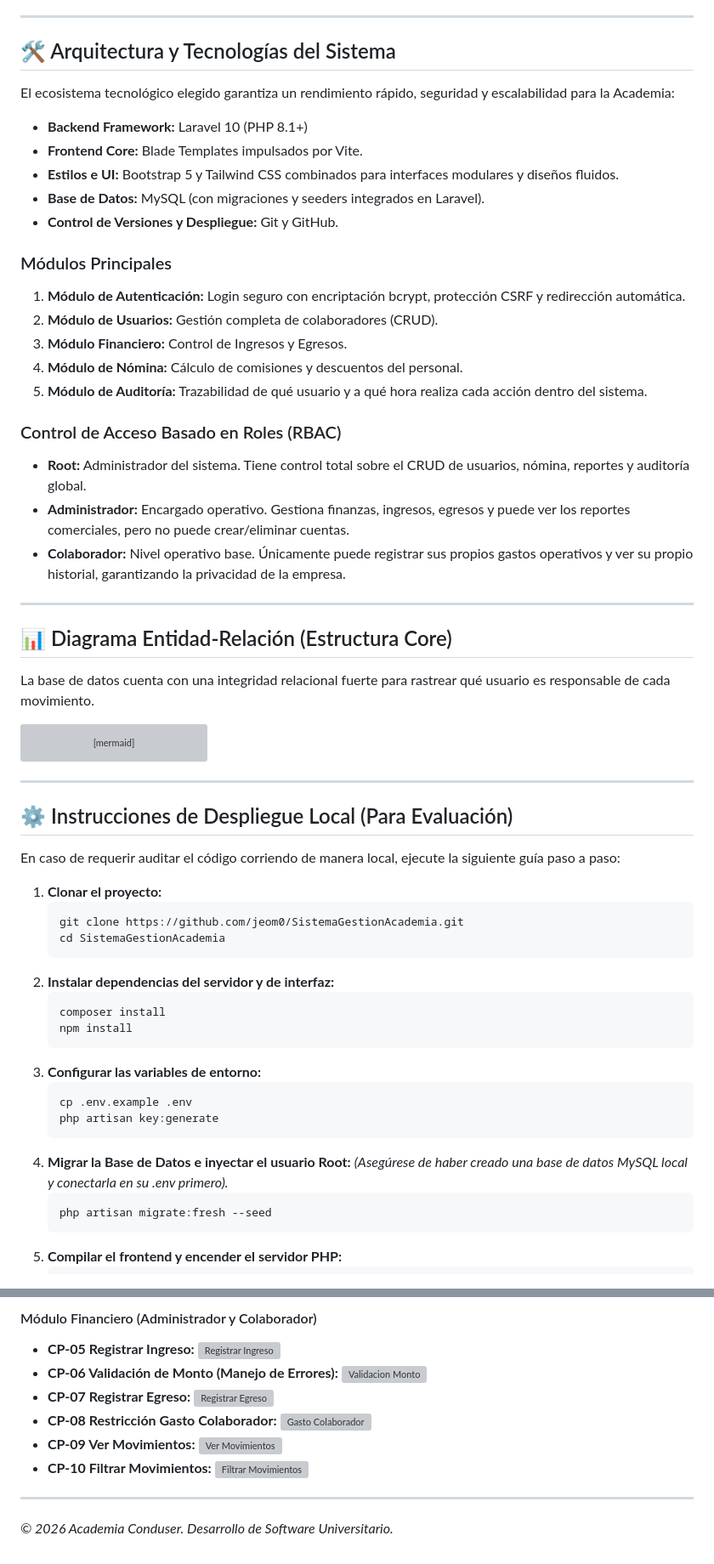
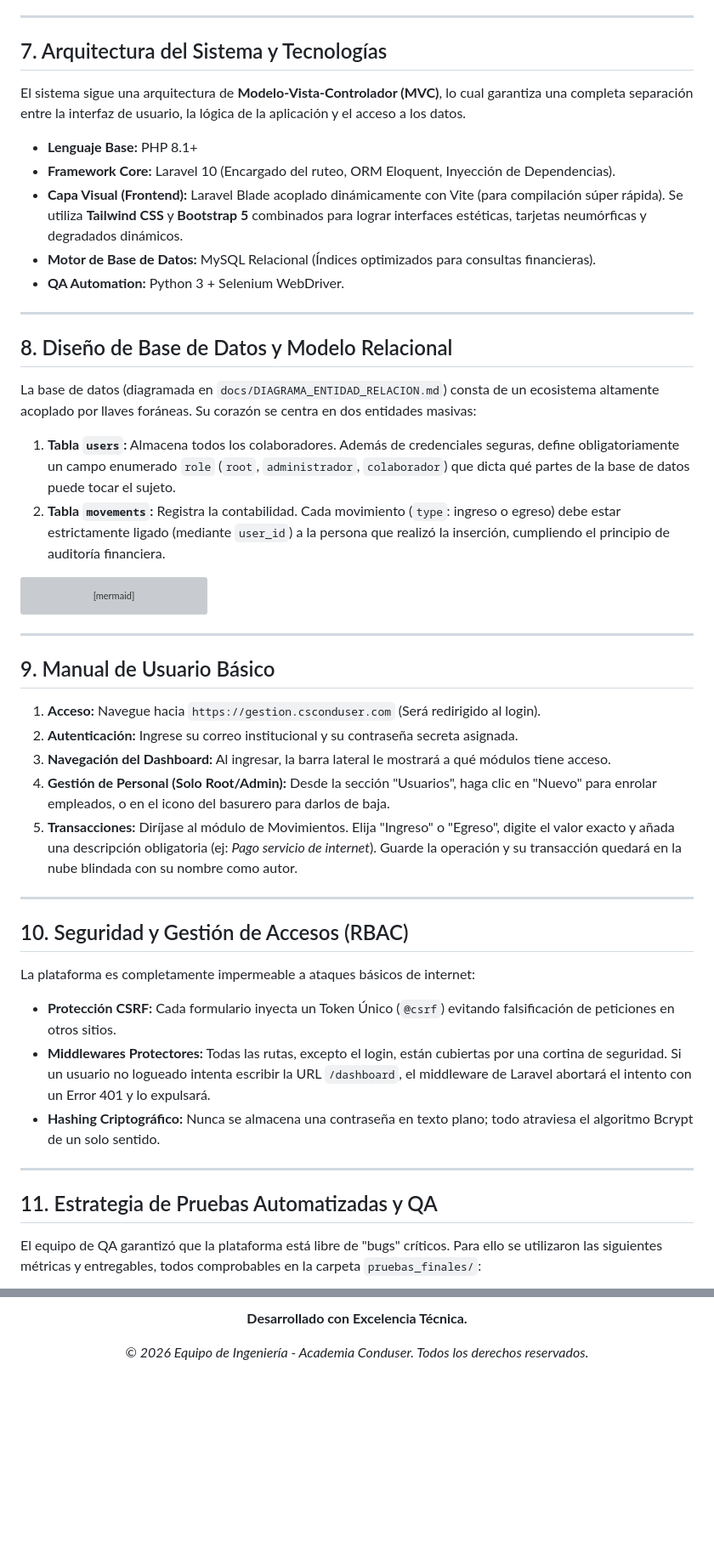
Before and after one commit to jeom0/SistemaGestionAcademia, a Markdown page: README.md, 2 parts joined by grey strips. Shown at 85% size. Rendered like a GitHub page; blank space fills up the shorter version; grey boxes are pictures that could not be loaded.

````diff
--- a/README.md
+++ b/README.md
@@ -78,32 +114,24 @@ El sistema fue sometido a pruebas funcionales, pruebas de UI con Interfaz Gráfi
 
 ---
 
-## 🛠 Arquitectura y Tecnologías del Sistema
+## 7. Arquitectura del Sistema y Tecnologías
 
-El ecosistema tecnológico elegido garantiza un rendimiento rápido, seguridad y escalabilidad para la Academia:
-- **Backend Framework:** Laravel 10 (PHP 8.1+)
-- **Frontend Core:** Blade Templates impulsados por Vite.
-- **Estilos e UI:** Bootstrap 5 y Tailwind CSS combinados para interfaces modulares y diseños fluidos.
-- **Base de Datos:** MySQL (con migraciones y seeders integrados en Laravel).
-- **Control de Versiones y Despliegue:** Git y GitHub.
+El sistema sigue una arquitectura de **Modelo-Vista-Controlador (MVC)**, lo cual garantiza una completa separación entre la interfaz de usuario, la lógica de la aplicación y el acceso a los datos.
 
-### Módulos Principales
-1. **Módulo de Autenticación:** Login seguro con encriptación bcrypt, protección CSRF y redirección automática.
-2. **Módulo de Usuarios:** Gestión completa de colaboradores (CRUD).
-3. **Módulo Financiero:** Control de Ingresos y Egresos.
-4. **Módulo de Nómina:** Cálculo de comisiones y descuentos del personal.
-5. **Módulo de Auditoría:** Trazabilidad de qué usuario y a qué hora realiza cada acción dentro del sistema.
-
-### Control de Acceso Basado en Roles (RBAC)
-- **Root:** Administrador del sistema. Tiene control total sobre el CRUD de usuarios, nómina, reportes y auditoría global.
-- **Administrador:** Encargado operativo. Gestiona finanzas, ingresos, egresos y puede ver los reportes comerciales, pero no puede crear/eliminar cuentas.
-- **Colaborador:** Nivel operativo base. Únicamente puede registrar sus propios gastos operativos y ver su propio historial, garantizando la privacidad de la empresa.
+- **Lenguaje Base:** PHP 8.1+
+- **Framework Core:** Laravel 10 (Encargado del ruteo, ORM Eloquent, Inyección de Dependencias).
+- **Capa Visual (Frontend):** Laravel Blade acoplado dinámicamente con Vite (para compilación súper rápida). Se utiliza **Tailwind CSS** y **Bootstrap 5** combinados para lograr interfaces estéticas, tarjetas neumórficas y degradados dinámicos.
+- **Motor de Base de Datos:** MySQL Relacional (Índices optimizados para consultas financieras).
+- **QA Automation:** Python 3 + Selenium WebDriver.
 
 ---
 
-## 📊 Diagrama Entidad-Relación (Estructura Core)
+## 8. Diseño de Base de Datos y Modelo Relacional
 
-La base de datos cuenta con una integridad relacional fuerte para rastrear qué usuario es responsable de cada movimiento.
+La base de datos (diagramada en `docs/DIAGRAMA_ENTIDAD_RELACION.md`) consta de un ecosistema altamente acoplado por llaves foráneas. Su corazón se centra en dos entidades masivas:
+
+1. **Tabla `users`:** Almacena todos los colaboradores. Además de credenciales seguras, define obligatoriamente un campo enumerado `role` (`root`, `administrador`, `colaborador`) que dicta qué partes de la base de datos puede tocar el sujeto.
+2. **Tabla `movements`:** Registra la contabilidad. Cada movimiento (`type`: ingreso o egreso) debe estar estrictamente ligado (mediante `user_id`) a la persona que realizó la inserción, cumpliendo el principio de auditoría financiera.
 
 ```mermaid
 erDiagram
@@ -136,28 +164,26 @@ erDiagram
 
 ---
 
-## ⚙️ Instrucciones de Despliegue Local (Para Evaluación)
+## 9. Manual de Usuario Básico
 
-En caso de requerir auditar el código corriendo de manera local, ejecute la siguiente guía paso a paso:
+1. **Acceso:** Navegue hacia `https://gestion.csconduser.com` (Será redirigido al login).
+2. **Autenticación:** Ingrese su correo institucional y su contraseña secreta asignada.
+3. **Navegación del Dashboard:** Al ingresar, la barra lateral le mostrará a qué módulos tiene acceso.
+4. **Gestión de Personal (Solo Root/Admin):** Desde la sección "Usuarios", haga clic en "Nuevo" para enrolar empleados, o en el icono del basurero para darlos de baja.
+5. **Transacciones:** Diríjase al módulo de Movimientos. Elija "Ingreso" o "Egreso", digite el valor exacto y añada una descripción obligatoria (ej: *Pago servicio de internet*). Guarde la operación y su transacción quedará en la nube blindada con su nombre como autor.
 
-1. **Clonar el proyecto:**
-   ```bash
-   git clone https://github.com/jeom0/SistemaGestionAcademia.git
-   cd SistemaGestionAcademia
-   ```
-2. **Instalar dependencias del servidor y de interfaz:**
-   ```bash
-   composer install
-   npm install
-   ```
-3. **Configurar las variables de entorno:**
-   ```bash
-   cp .env.example .env
-   php artisan key:generate
-   ```
-4. **Migrar la Base de Datos e inyectar el usuario Root:**
-   *(Asegúrese de haber creado una base de datos MySQL local y conectarla en su .env primero).*
-   ```bash
-   php artisan migrate:fresh --seed
-   ```
-5. **Compilar el frontend y encender el servidor PHP:**
+---
+
+## 10. Seguridad y Gestión de Accesos (RBAC)
+
+La plataforma es completamente impermeable a ataques básicos de internet:
+- **Protección CSRF:** Cada formulario inyecta un Token Único (`@csrf`) evitando falsificación de peticiones en otros sitios.
+- **Middlewares Protectores:** Todas las rutas, excepto el login, están cubiertas por una cortina de seguridad. Si un usuario no logueado intenta escribir la URL `/dashboard`, el middleware de Laravel abortará el intento con un Error 401 y lo expulsará.
+- **Hashing Criptográfico:** Nunca se almacena una contraseña en texto plano; todo atraviesa el algoritmo Bcrypt de un solo sentido.
+
+---
+
+## 11. Estrategia de Pruebas Automatizadas y QA
+
+El equipo de QA garantizó que la plataforma está libre de "bugs" críticos. Para ello se utilizaron las siguientes métricas y entregables, todos comprobables en la carpeta `pruebas_finales/`:
+
@@ -199,16 +254,4 @@ A continuación, los flujos automatizados demostrando el comportamiento real del
-#### Módulo Financiero (Administrador y Colaborador)
-- **CP-05 Registrar Ingreso:**
-  ![Registrar Ingreso](pruebas_finales/videos/CP-05_Registrar_Ingreso.gif)
-- **CP-06 Validación de Monto (Manejo de Errores):**
-  ![Validacion Monto](pruebas_finales/videos/CP-06_Validacion_Monto.gif)
-- **CP-07 Registrar Egreso:**
-  ![Registrar Egreso](pruebas_finales/videos/CP-07_Registrar_Egreso.gif)
-- **CP-08 Restricción Gasto Colaborador:**
-  ![Gasto Colaborador](pruebas_finales/videos/CP-08_Gasto_Colaborador.gif)
-- **CP-09 Ver Movimientos:**
-  ![Ver Movimientos](pruebas_finales/videos/CP-09_Ver_Movimientos.gif)
-- **CP-10 Filtrar Movimientos:**
-  ![Filtrar Movimientos](pruebas_finales/videos/CP-10_Filtrar_Movimientos.gif)
-
----
-*© 2026 Academia Conduser. Desarrollo de Software Universitario.*
+<div align="center">
+  <p><strong>Desarrollado con Excelencia Técnica.</strong></p>
+  <p><em>© 2026 Equipo de Ingeniería - Academia Conduser. Todos los derechos reservados.</em></p>
+</div>
````
Also changed, not shown: other parts of README.md (+145 -80 lines).
